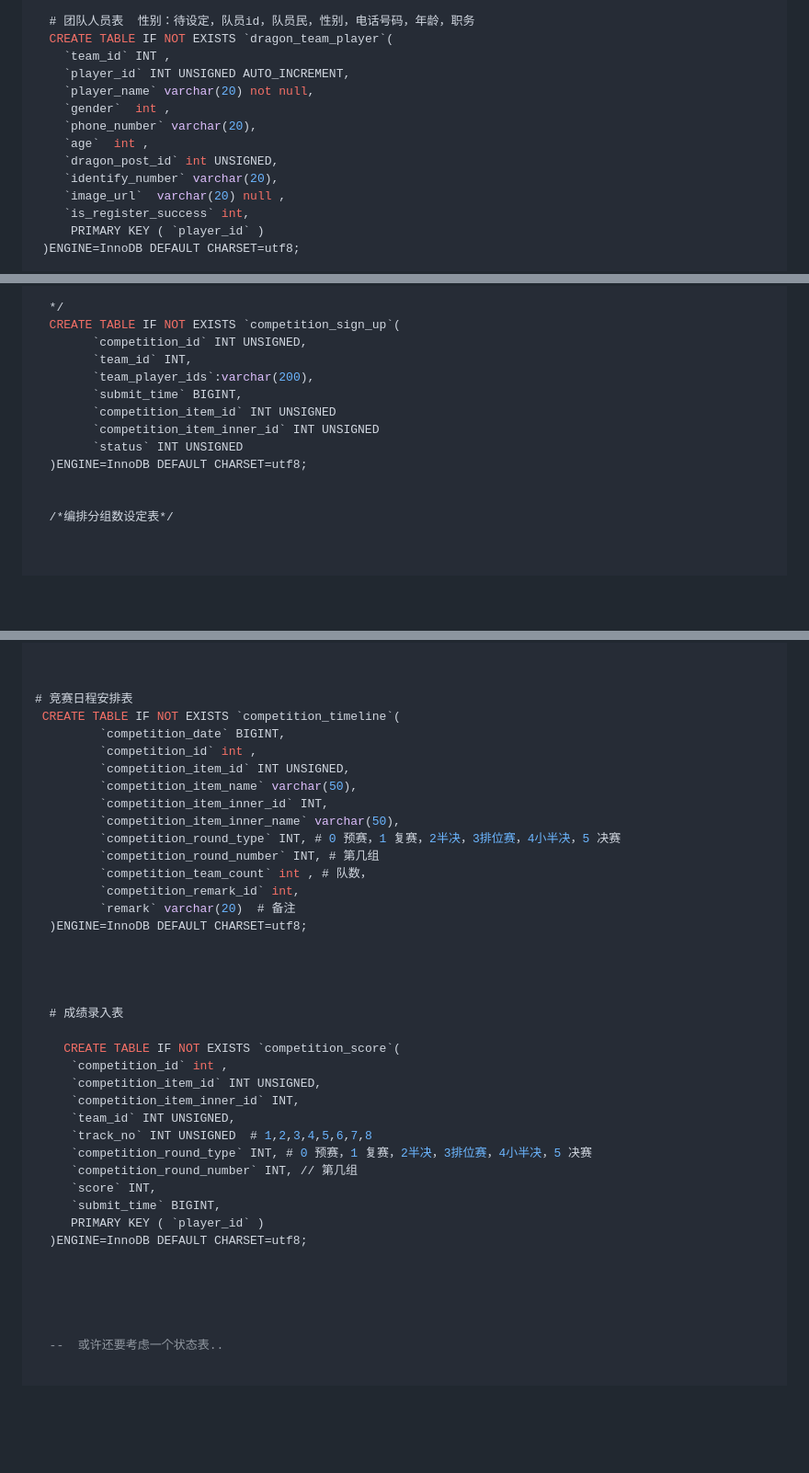
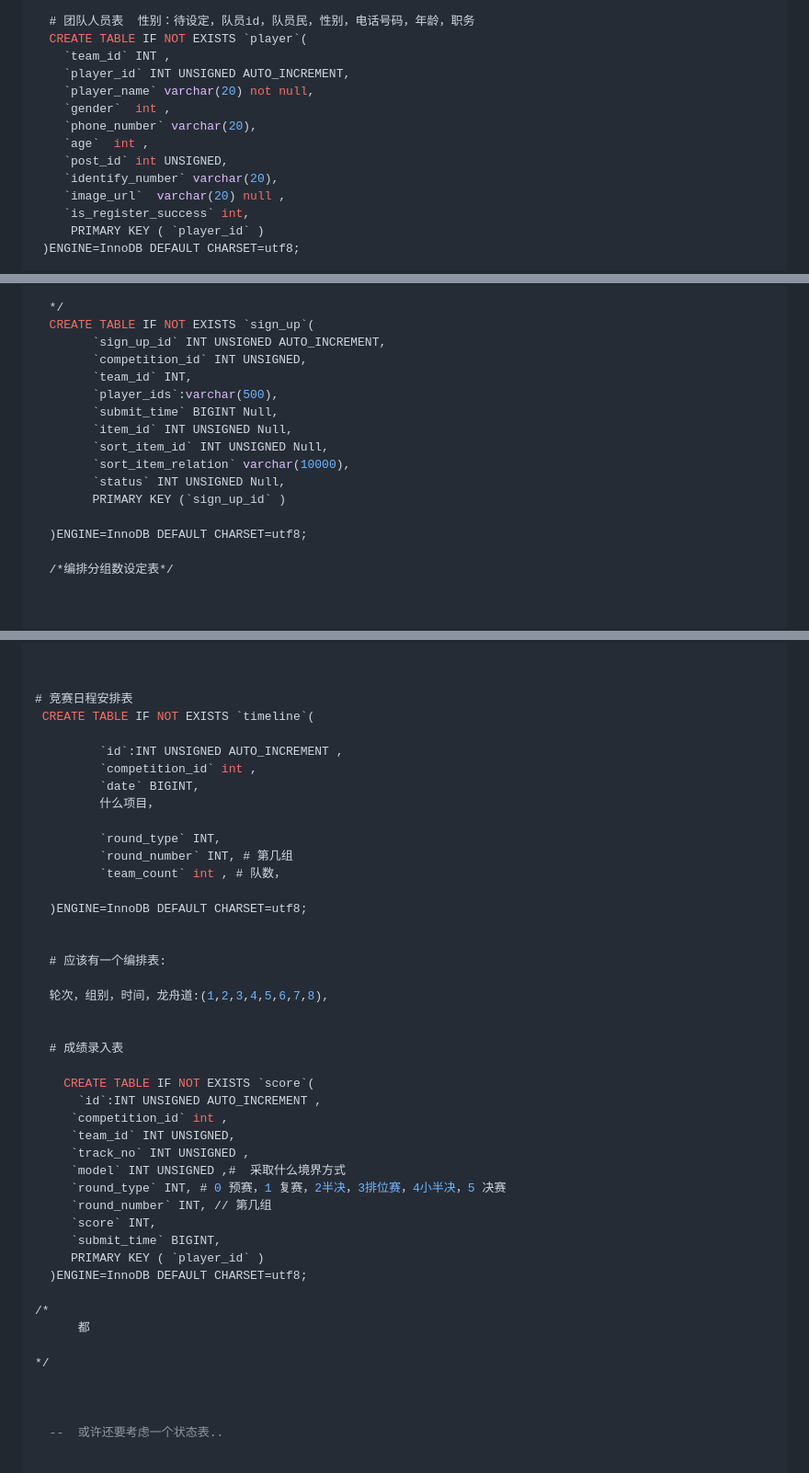
Before and after one commit to zhuiye/dragon_backend, a Markdown page: createTable.md, 3 parts joined by grey strips. Shown: that part at 92% size. Drawn GitHub-style; blank space fills up the shorter version.

Commit message:
add some module

```diff
--- a/createTable.md
+++ b/createTable.md
@@ -111,14 +111,14 @@
  */
 
   # 团队人员表  性别：待设定，队员id，队员民，性别，电话号码，年龄，职务
-  CREATE TABLE IF NOT EXISTS `dragon_team_player`(
+  CREATE TABLE IF NOT EXISTS `player`(
     `team_id` INT ,
     `player_id` INT UNSIGNED AUTO_INCREMENT,
     `player_name` varchar(20) not null,
     `gender`  int ,
     `phone_number` varchar(20),
     `age`  int ,
-    `dragon_post_id` int UNSIGNED,
+    `post_id` int UNSIGNED,
     `identify_number` varchar(20),
     `image_url`  varchar(20) null ,
     `is_register_success` int,
@@ -150,16 +150,19 @@
       status:'成功|失败|待审核'
 
   */
-  CREATE TABLE IF NOT EXISTS `competition_sign_up`(
+  CREATE TABLE IF NOT EXISTS `sign_up`(
+        `sign_up_id` INT UNSIGNED AUTO_INCREMENT,
         `competition_id` INT UNSIGNED,
         `team_id` INT,
-        `team_player_ids`:varchar(200),
-        `submit_time` BIGINT,
-        `competition_item_id` INT UNSIGNED
-        `competition_item_inner_id` INT UNSIGNED
-        `status` INT UNSIGNED
+        `player_ids`:varchar(500),
+        `submit_time` BIGINT Null,
+        `item_id` INT UNSIGNED Null,
+        `sort_item_id` INT UNSIGNED Null,
+        `sort_item_relation` varchar(10000),
+        `status` INT UNSIGNED Null,
+        PRIMARY KEY (`sign_up_id` )
+
   )ENGINE=InnoDB DEFAULT CHARSET=utf8;
-
 
   /*编排分组数设定表*/
 
@@ -220,39 +223,44 @@ CREATE TABLE IF NOT EXISTS `competition_group` (
 
 
 # 竞赛日程安排表
- CREATE TABLE IF NOT EXISTS `competition_timeline`(
-         `competition_date` BIGINT,
+ CREATE TABLE IF NOT EXISTS `timeline`(
+
+         `id`:INT UNSIGNED AUTO_INCREMENT ,
          `competition_id` int ,
-         `competition_item_id` INT UNSIGNED,
-         `competition_item_name` varchar(50),
-         `competition_item_inner_id` INT,
-         `competition_item_inner_name` varchar(50),
-         `competition_round_type` INT, # 0 预赛，1 复赛，2半决，3排位赛，4小半决，5 决赛
-         `competition_round_number` INT, # 第几组
-         `competition_team_count` int , # 队数，
-         `competition_remark_id` int,
-         `remark` varchar(20)  # 备注
+         `date` BIGINT,
+         什么项目，
+
+         `round_type` INT,
+         `round_number` INT, # 第几组
+         `team_count` int , # 队数，
+
   )ENGINE=InnoDB DEFAULT CHARSET=utf8;
 
 
+  # 应该有一个编排表:
+
+  轮次，组别，时间，龙舟道:(1,2,3,4,5,6,7,8),
 
 
   # 成绩录入表
 
-    CREATE TABLE IF NOT EXISTS `competition_score`(
+    CREATE TABLE IF NOT EXISTS `score`(
+      `id`:INT UNSIGNED AUTO_INCREMENT ,
      `competition_id` int ,
-     `competition_item_id` INT UNSIGNED,
-     `competition_item_inner_id` INT,
      `team_id` INT UNSIGNED,
-     `track_no` INT UNSIGNED  # 1,2,3,4,5,6,7,8
-     `competition_round_type` INT, # 0 预赛，1 复赛，2半决，3排位赛，4小半决，5 决赛
-     `competition_round_number` INT, // 第几组
+     `track_no` INT UNSIGNED ,
+     `model` INT UNSIGNED ,#  采取什么境界方式
+     `round_type` INT, # 0 预赛，1 复赛，2半决，3排位赛，4小半决，5 决赛
+     `round_number` INT, // 第几组
      `score` INT,
      `submit_time` BIGINT,
      PRIMARY KEY ( `player_id` )
   )ENGINE=InnoDB DEFAULT CHARSET=utf8;
 
+/*
+      都
 
+*/
 
 
 
```
